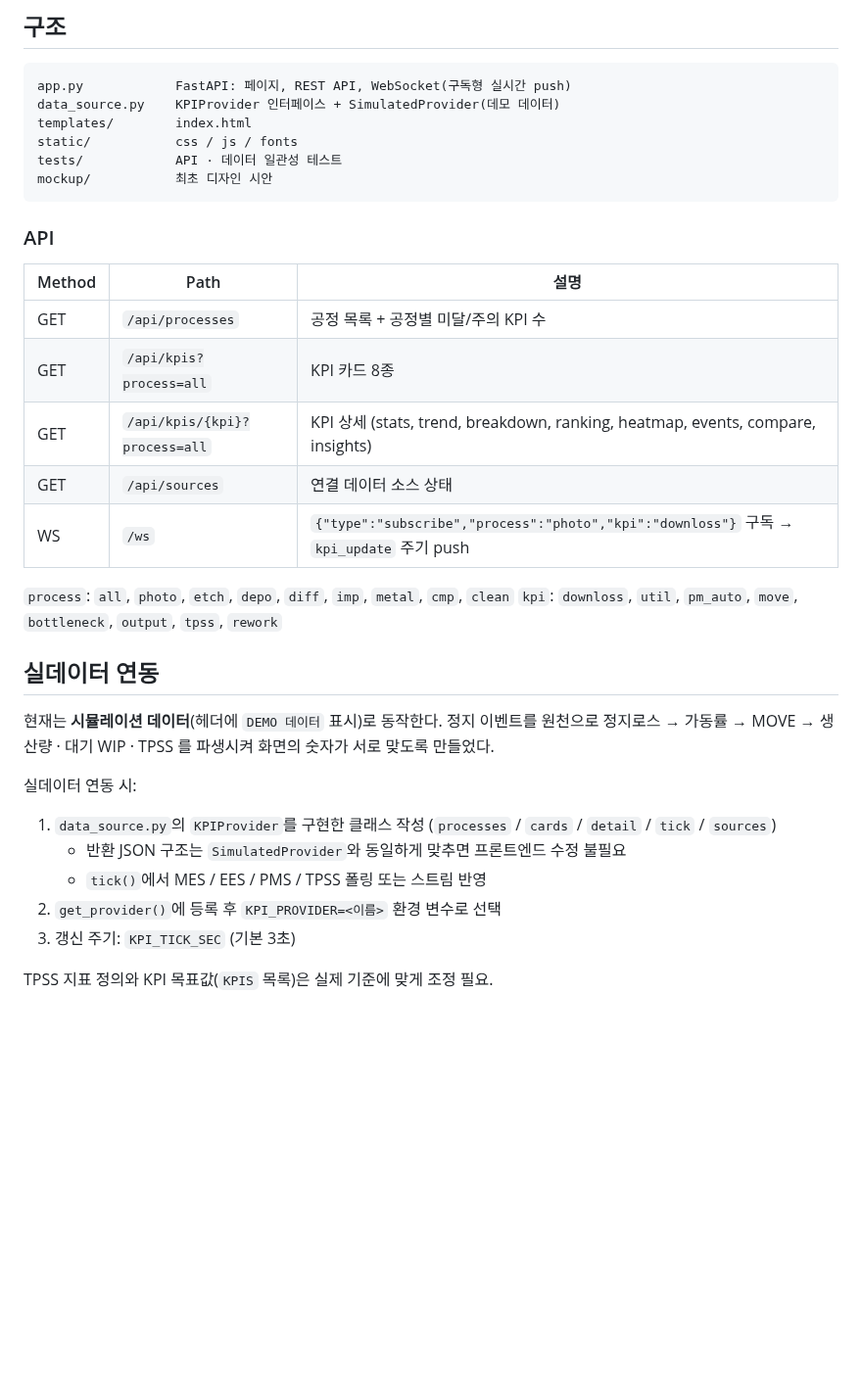
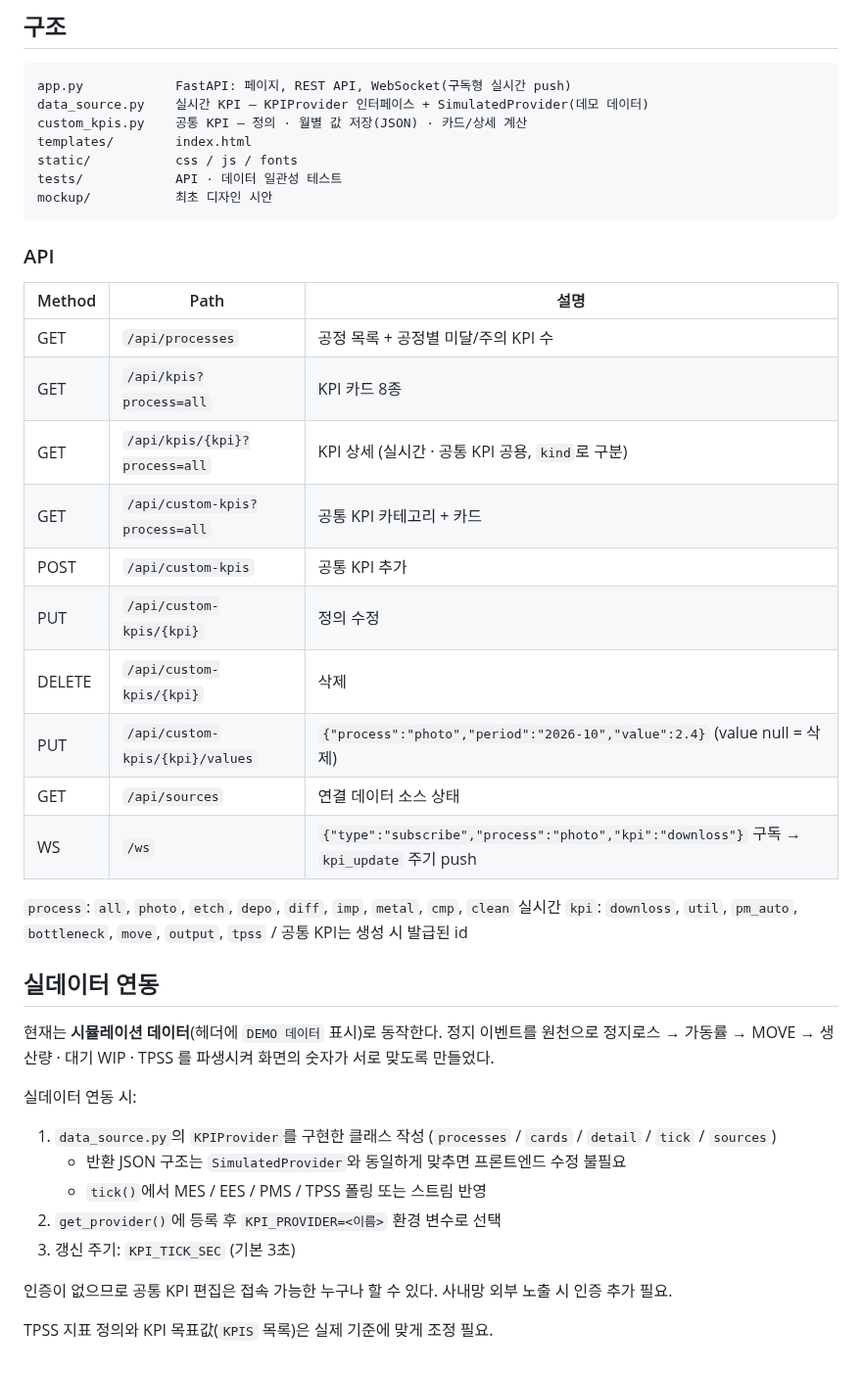
Before and after one commit to ha5760-lgtm/K2-KPI-DASHBOARD, a Markdown page: README.md, the part around one of its changes. Shown at 98% size. Rendered like a GitHub page; blank space fills up the shorter version.

````diff
--- a/README.md
+++ b/README.md
@@ -36,7 +59,8 @@ pytest -q                # API 테스트
 
 ```
 app.py            FastAPI: 페이지, REST API, WebSocket(구독형 실시간 push)
-data_source.py    KPIProvider 인터페이스 + SimulatedProvider(데모 데이터)
+data_source.py    실시간 KPI — KPIProvider 인터페이스 + SimulatedProvider(데모 데이터)
+custom_kpis.py    공통 KPI — 정의 · 월별 값 저장(JSON) · 카드/상세 계산
 templates/        index.html
 static/           css / js / fonts
 tests/            API · 데이터 일관성 테스트
@@ -49,12 +73,17 @@ mockup/           최초 디자인 시안
 |--------|------|------|
 | GET | `/api/processes` | 공정 목록 + 공정별 미달/주의 KPI 수 |
 | GET | `/api/kpis?process=all` | KPI 카드 8종 |
-| GET | `/api/kpis/{kpi}?process=all` | KPI 상세 (stats, trend, breakdown, ranking, heatmap, events, compare, insights) |
+| GET | `/api/kpis/{kpi}?process=all` | KPI 상세 (실시간 · 공통 KPI 공용, `kind`로 구분) |
+| GET | `/api/custom-kpis?process=all` | 공통 KPI 카테고리 + 카드 |
+| POST | `/api/custom-kpis` | 공통 KPI 추가 |
+| PUT | `/api/custom-kpis/{kpi}` | 정의 수정 |
+| DELETE | `/api/custom-kpis/{kpi}` | 삭제 |
+| PUT | `/api/custom-kpis/{kpi}/values` | `{"process":"photo","period":"2026-10","value":2.4}` (value null = 삭제) |
 | GET | `/api/sources` | 연결 데이터 소스 상태 |
 | WS | `/ws` | `{"type":"subscribe","process":"photo","kpi":"downloss"}` 구독 → `kpi_update` 주기 push |
 
 `process`: `all`, `photo`, `etch`, `depo`, `diff`, `imp`, `metal`, `cmp`, `clean`
-`kpi`: `downloss`, `util`, `pm_auto`, `move`, `bottleneck`, `output`, `tpss`, `rework`
+실시간 `kpi`: `downloss`, `util`, `pm_auto`, `bottleneck`, `move`, `output`, `tpss` / 공통 KPI는 생성 시 발급된 id
 
 ## 실데이터 연동
 
@@ -68,4 +97,6 @@ mockup/           최초 디자인 시안
 2. `get_provider()`에 등록 후 `KPI_PROVIDER=<이름>` 환경 변수로 선택
 3. 갱신 주기: `KPI_TICK_SEC` (기본 3초)
 
+인증이 없으므로 공통 KPI 편집은 접속 가능한 누구나 할 수 있다. 사내망 외부 노출 시 인증 추가 필요.
+
 TPSS 지표 정의와 KPI 목표값(`KPIS` 목록)은 실제 기준에 맞게 조정 필요.
````
Also changed, not shown: other parts of README.md (+28 -5 lines), docs/screenshot-all-downloss.png, docs/screenshot-common-kpi.png (added), docs/screenshot-dark.png (added), docs/screenshot-photo-bottleneck.png (deleted), 9 other files.
